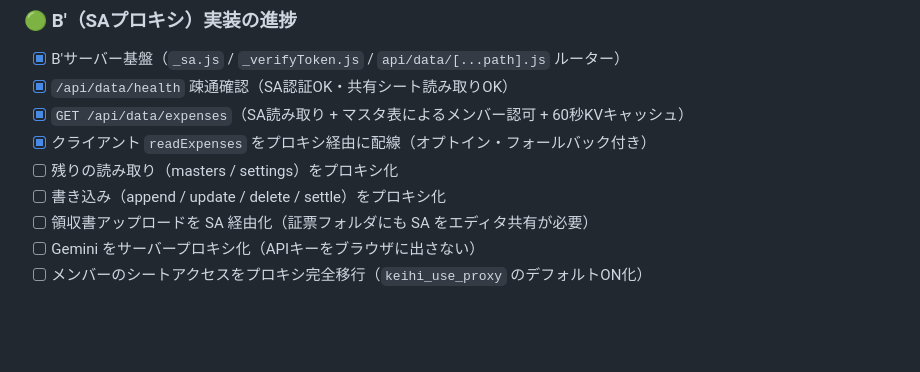
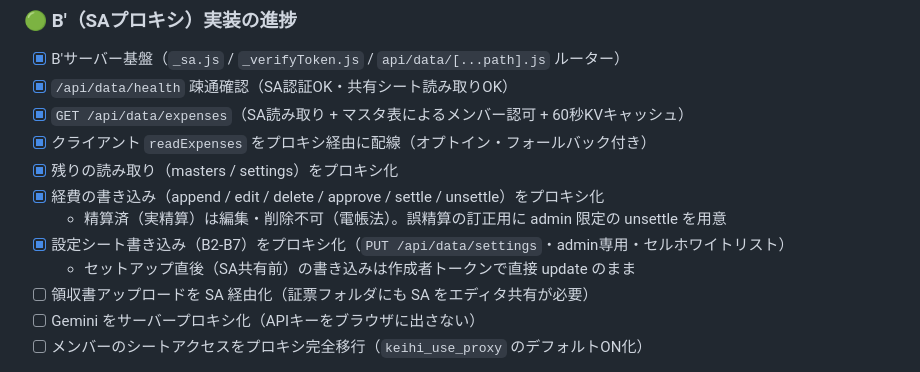
Before and after one commit to kenmochi-blip/keihi-log, a Markdown page: CLAUDE.md, the part around the change. GitHub-like rendering; blank space fills up the shorter version.

Commit message:
CLAUDE.md: B'進捗を更新（読み取り/書き込み/設定書き込みプロキシ化を完了に）
https://claude.ai/code/session_01TtGd5JqKK4DvpvDK9aox4a

```diff
--- a/CLAUDE.md
+++ b/CLAUDE.md
@@ -69,8 +69,11 @@
 - [x] `/api/data/health` 疎通確認（SA認証OK・共有シート読み取りOK）
 - [x] `GET /api/data/expenses`（SA読み取り + マスタ表によるメンバー認可 + 60秒KVキャッシュ）
 - [x] クライアント `readExpenses` をプロキシ経由に配線（オプトイン・フォールバック付き）
-- [ ] 残りの読み取り（masters / settings）をプロキシ化
-- [ ] 書き込み（append / update / delete / settle）をプロキシ化
+- [x] 残りの読み取り（masters / settings）をプロキシ化
+- [x] 経費の書き込み（append / edit / delete / approve / settle / unsettle）をプロキシ化
+  - 精算済（実精算）は編集・削除不可（電帳法）。誤精算の訂正用に admin 限定の unsettle を用意
+- [x] 設定シート書き込み（B2-B7）をプロキシ化（`PUT /api/data/settings`・admin専用・セルホワイトリスト）
+  - セットアップ直後（SA共有前）の書き込みは作成者トークンで直接 update のまま
 - [ ] 領収書アップロードを SA 経由化（証票フォルダにも SA をエディタ共有が必要）
 - [ ] Gemini をサーバープロキシ化（APIキーをブラウザに出さない）
 - [ ] メンバーのシートアクセスをプロキシ完全移行（`keihi_use_proxy` のデフォルトON化）
```
